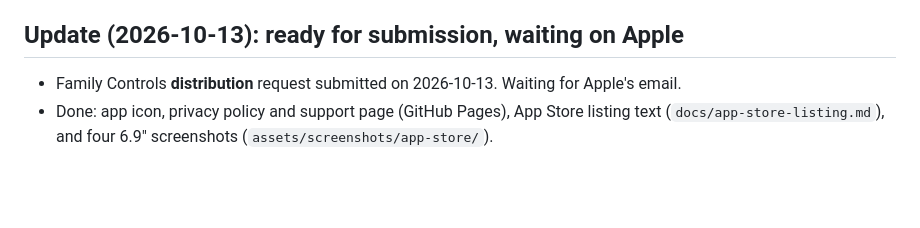
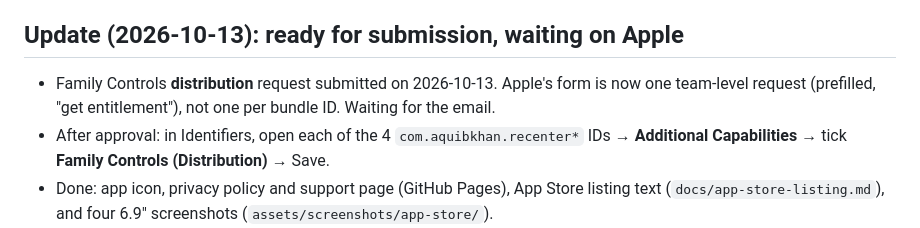
Before and after one commit to techworker1212/Re-think, a Markdown page: docs/plan.md, the part around the change. Drawn GitHub-style; blank space fills up the shorter version.

Commit message:
docs: Family Controls request is team-level; note per-ID capability step
Co-Authored-By: Claude Opus 5.5 <noreply@anthropic.com>

```diff
--- a/docs/plan.md
+++ b/docs/plan.md
@@ -209,7 +209,10 @@ Website blocking, parental/child Family Sharing, accounts/sync, Android Accessib
   distribution request should use the **recenter** IDs.
 
 ## Update (2026-10-13): ready for submission, waiting on Apple
-- Family Controls **distribution** request submitted on 2026-10-13. Waiting for Apple's email.
+- Family Controls **distribution** request submitted on 2026-10-13. Apple's form is now one
+  team-level request (prefilled, "get entitlement"), not one per bundle ID. Waiting for the email.
+- After approval: in Identifiers, open each of the 4 `com.aquibkhan.recenter*` IDs →
+  **Additional Capabilities** → tick **Family Controls (Distribution)** → Save.
 - Done: app icon, privacy policy and support page (GitHub Pages), App Store listing text
   (`docs/app-store-listing.md`), and four 6.9" screenshots (`assets/screenshots/app-store/`).
 - Next, once approved: create the App Store Connect record (if not already done), archive, upload
```
Also changed, not shown: docs/store-readiness.md (+4 -4 lines).
